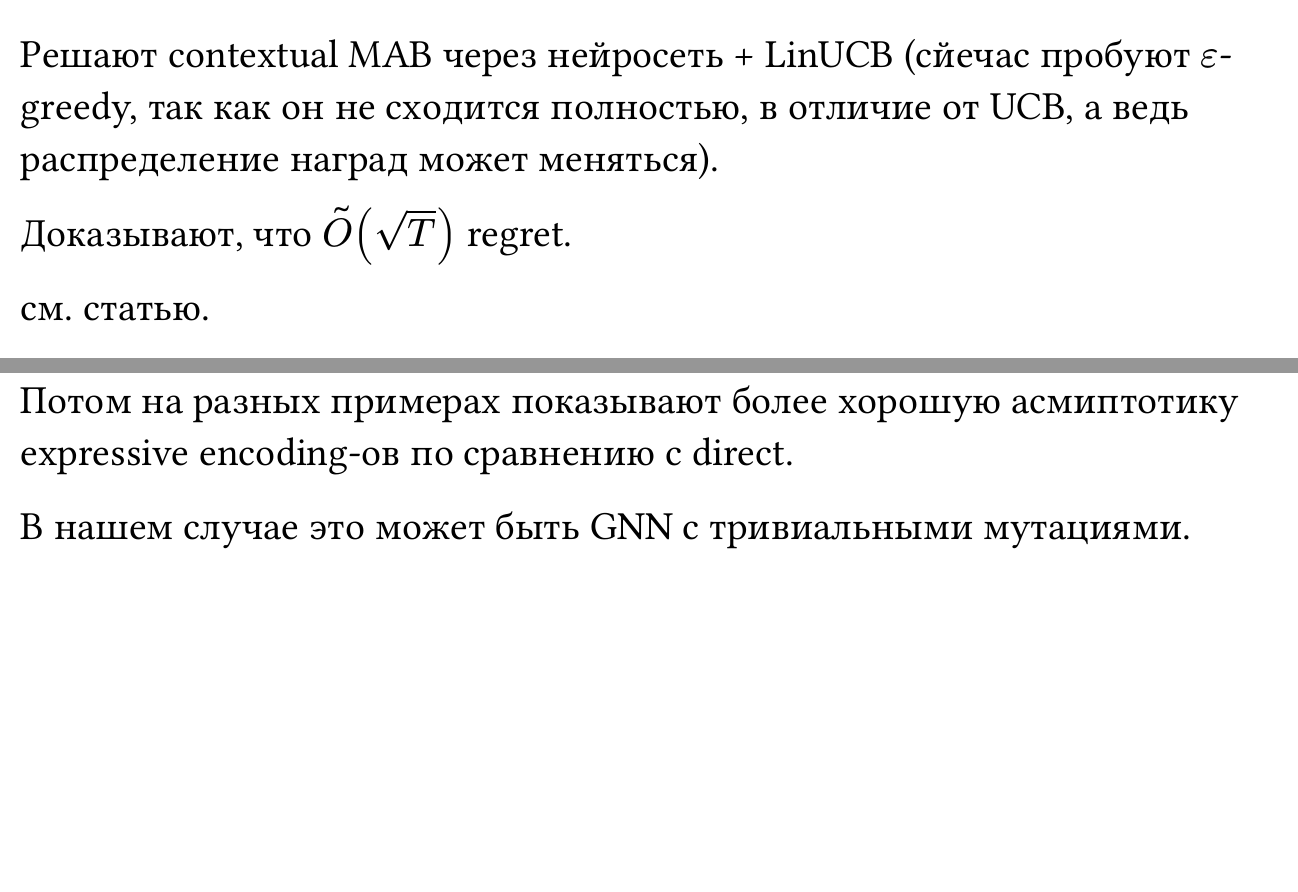
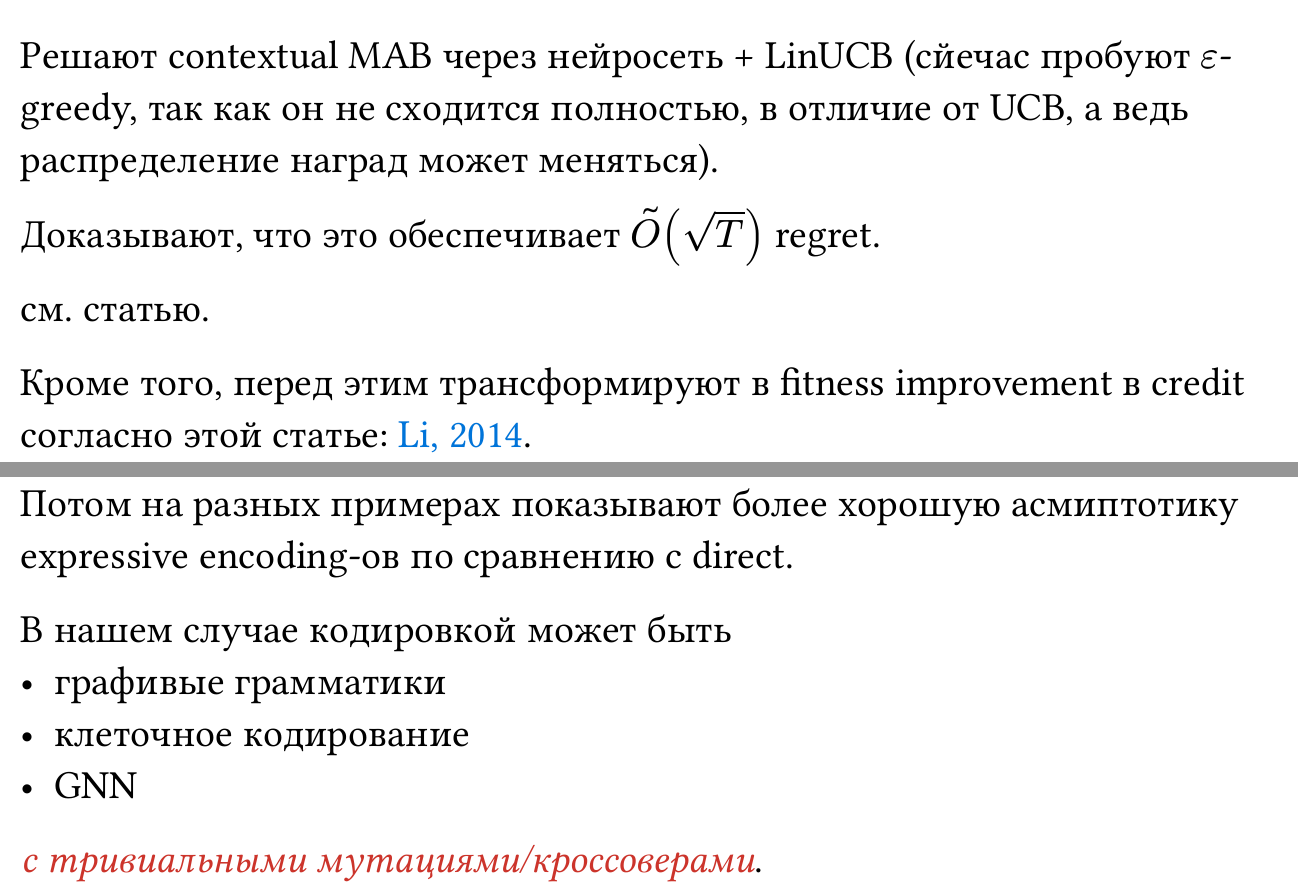
Before and after one commit to donRumata03/aim-report, a Typst document (pres/GOLEM overview.typ): two parts of pages 21 and 41 of 46 before the commit and two parts of pages 21 and 40 of 46 after it, joined at a grey line, cut so that both start at the same text, the shorter picture padded with empty space. The pictures show the PDF file pres/GOLEM overview.pdf that the author committed with the source.

Commit message:
Encodings, fitness transformation

```diff
--- a/pres/GOLEM overview.typ
+++ b/pres/GOLEM overview.typ
@@ -166,13 +166,15 @@
 ]
 
 #slide[
-  === #link("https://arxiv.org/abs/2012.01780")[Shallow exploration + deep representation]
+  === #link("https://arxiv.org/abs/2012.01780")[Shallow exploration & deep representation]
 
   Решают contextual MAB через нейросеть + LinUCB (сйечас пробуют $epsilon$-greedy, так как он не сходится полностью, в отличие от UCB, а ведь распределение наград может меняться).
 
-  Доказывают, что $tilde(O)(sqrt(T))$ regret.
+  Доказывают, что это обеспечивает $tilde(O)(sqrt(T))$ regret.
 
   см. статью.
+
+  Кроме того, перед этим трансформируют в fitness improvement в credit согласно этой статье: #link("https://ieeexplore.ieee.org/document/6410018")[Li, 2014].
 ]
 
 #slide[
@@ -309,7 +307,13 @@ The sources of the documentation are in the docs directory.
 #slide[
   Потом на разных примерах показывают более хорошую асмиптотику expressive encoding-ов по сравнению с direct.
 
-  В нашем случае это может быть GNN с тривиальными мутациями.
+  В нашем случае кодировкой может быть
+  - графивые грамматики
+  - клеточное кодирование
+  - GNN
+  _с тривиальными мутациями/кроссоверами_.
+
+  #image("../res/cellular.png")
 ]
 
 #slide[
```
Also changed, not shown: pres/GOLEM overview.pdf, res/cellular.png (added), pres/GOLEM overview.typ (12 more changed lines).
